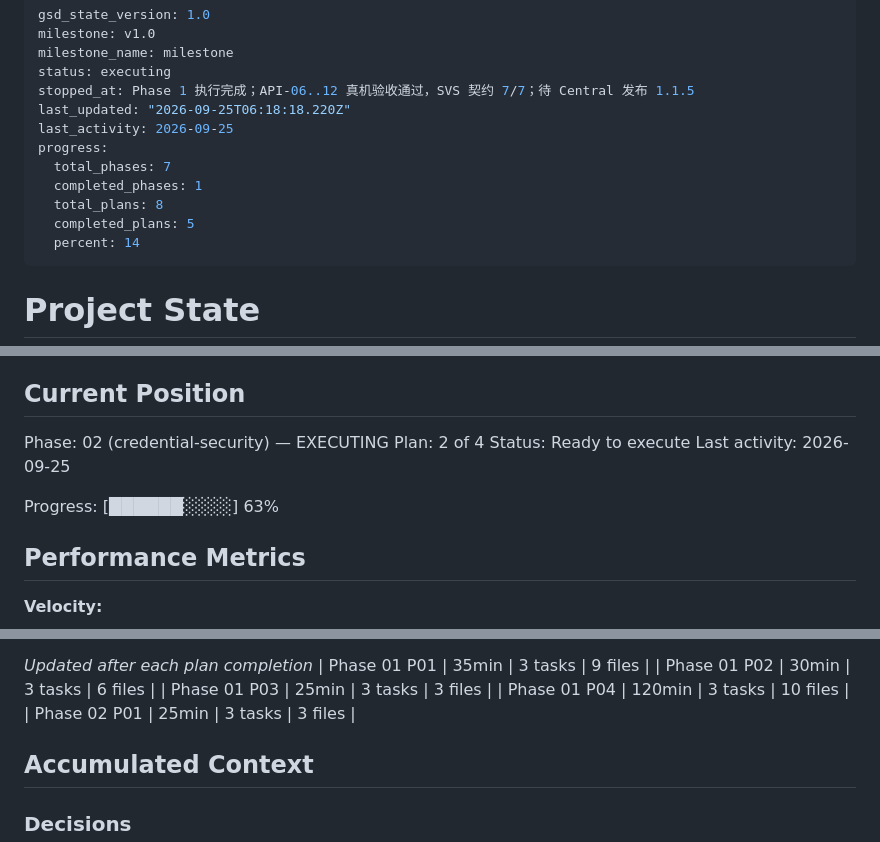
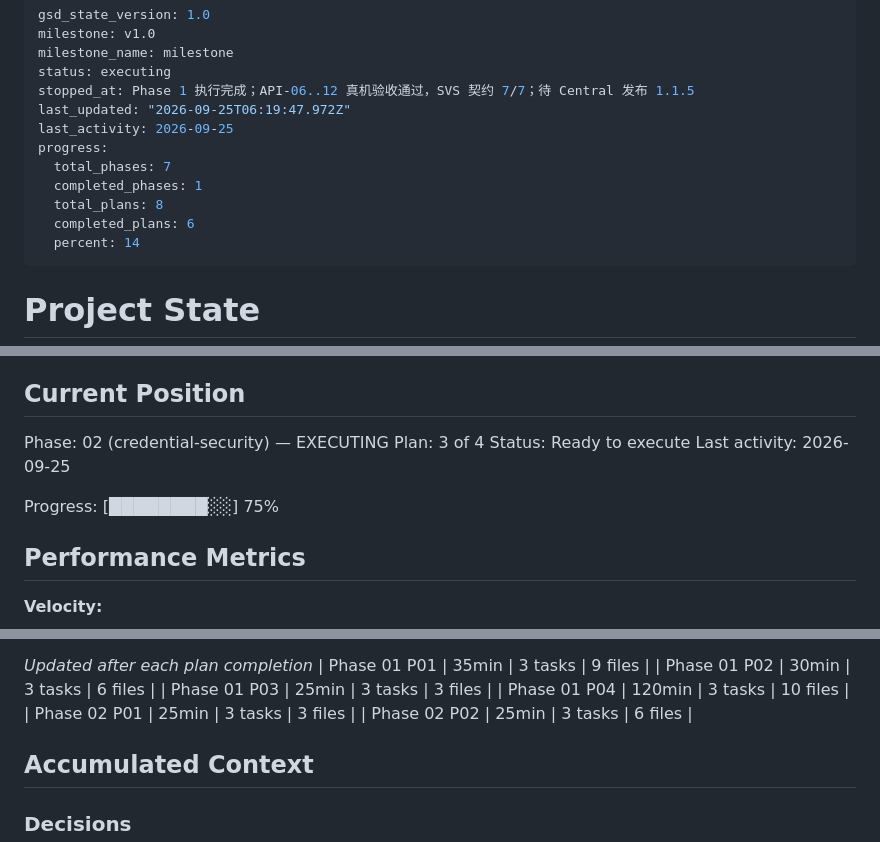
Before and after one commit to liuzhenxin/liuzx-sdf-jce, a Markdown page: .planning/STATE.md, 3 parts joined by grey strips. Rendered like a GitHub page.

Commit message:
docs(02-02): complete plan with summary and progress

```diff
--- a/.planning/STATE.md
+++ b/.planning/STATE.md
@@ -4,13 +4,13 @@ milestone: v1.0
 milestone_name: milestone
 status: executing
 stopped_at: Phase 1 执行完成；API-06..12 真机验收通过，SVS 契约 7/7；待 Central 发布 1.1.5
-last_updated: "2026-09-25T06:18:18.220Z"
+last_updated: "2026-09-25T06:19:47.972Z"
 last_activity: 2026-09-25
 progress:
   total_phases: 7
   completed_phases: 1
   total_plans: 8
-  completed_plans: 5
+  completed_plans: 6
   percent: 14
 ---
 
@@ -26,11 +26,11 @@ See: .planning/PROJECT.md (updated 2026-09-23)
 ## Current Position
 
 Phase: 02 (credential-security) — EXECUTING
-Plan: 2 of 4
+Plan: 3 of 4
 Status: Ready to execute
 Last activity: 2026-09-25
 
-Progress: [██████░░░░] 63%
+Progress: [████████░░] 75%
 
 ## Performance Metrics
 
@@ -57,6 +57,7 @@ Progress: [██████░░░░] 63%
 | Phase 01 P03 | 25min | 3 tasks | 3 files |
 | Phase 01 P04 | 120min | 3 tasks | 10 files |
 | Phase 02 P01 | 25min | 3 tasks | 3 files |
+| Phase 02 P02 | 25min | 3 tasks | 6 files |
 
 ## Accumulated Context
 
```
Also changed, not shown: .planning/ROADMAP.md (+2 -2 lines), 1 other file.
